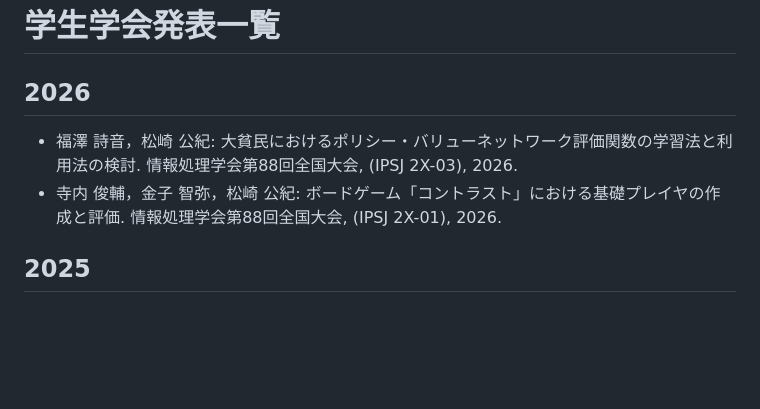
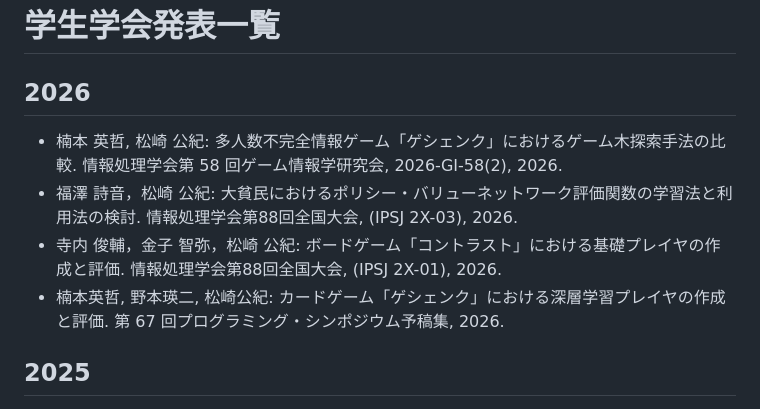
Before and after one commit to kmatsu0320/matsuzaki-lab, a Markdown page: docs/publications.md, the part around the change. Drawn GitHub-style; blank space fills up the shorter version.

Commit message:
楠本君の発表を追加

```diff
--- a/docs/publications.md
+++ b/docs/publications.md
@@ -2,8 +2,10 @@
 
 ## 2026
 
+- 楠本 英哲, 松崎 公紀: 多人数不完全情報ゲーム「ゲシェンク」におけるゲーム木探索手法の比較. 情報処理学会第 58 回ゲーム情報学研究会, 2026-GI-58(2), 2026.
 - 福澤 詩音，松崎 公紀: 大貧民におけるポリシー・バリューネットワーク評価関数の学習法と利用法の検討. 情報処理学会第88回全国大会, (IPSJ 2X-03), 2026.
 - 寺内 俊輔，金子 智弥，松崎 公紀: ボードゲーム「コントラスト」における基礎プレイヤの作成と評価. 情報処理学会第88回全国大会, (IPSJ 2X-01), 2026.
+- 楠本英哲, 野本瑛二, 松崎公紀: カードゲーム「ゲシェンク」における深層学習プレイヤの作成と評価. 第 67 回プログラミング・シンポジウム予稿集, 2026.
 
 ## 2025
 
```
